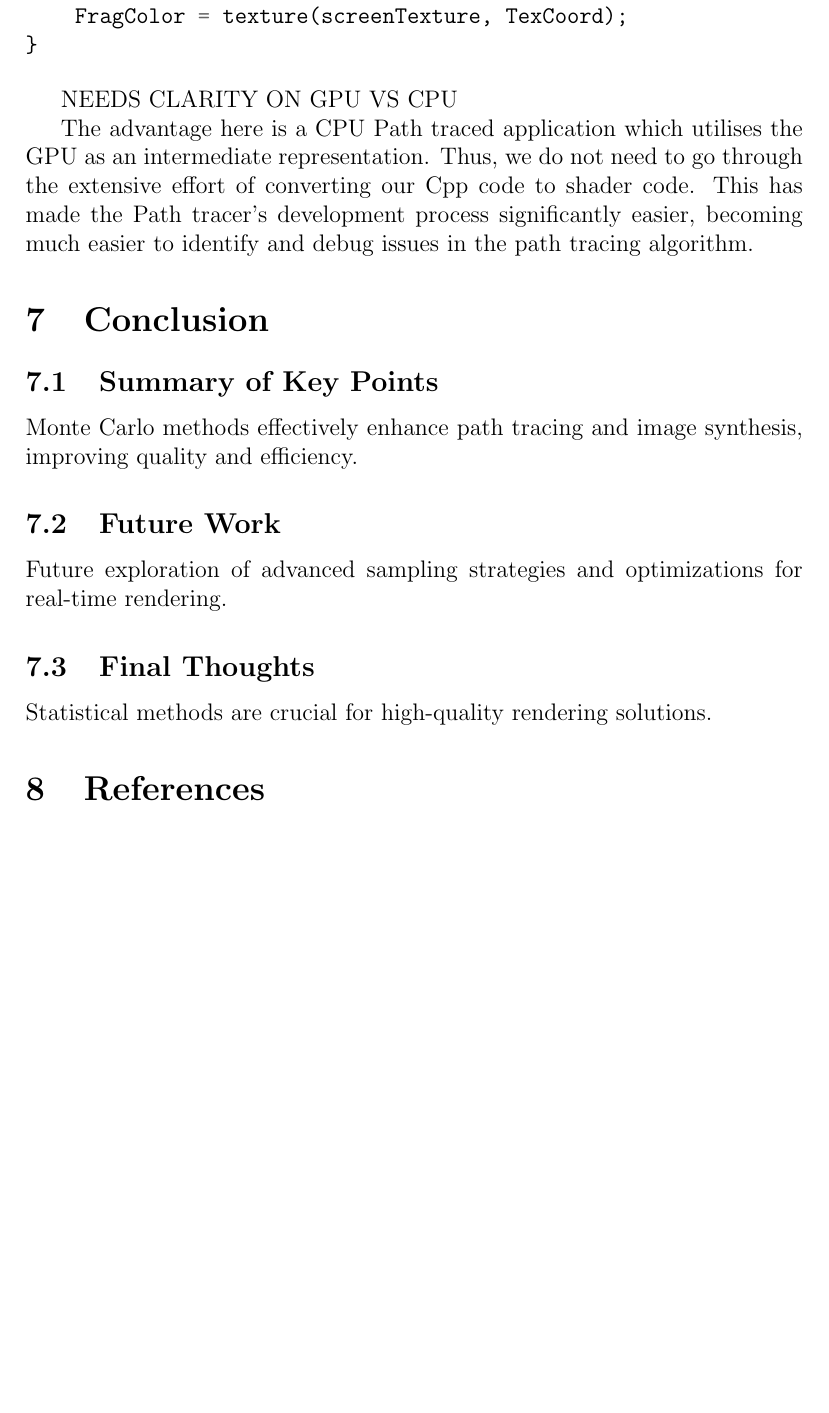
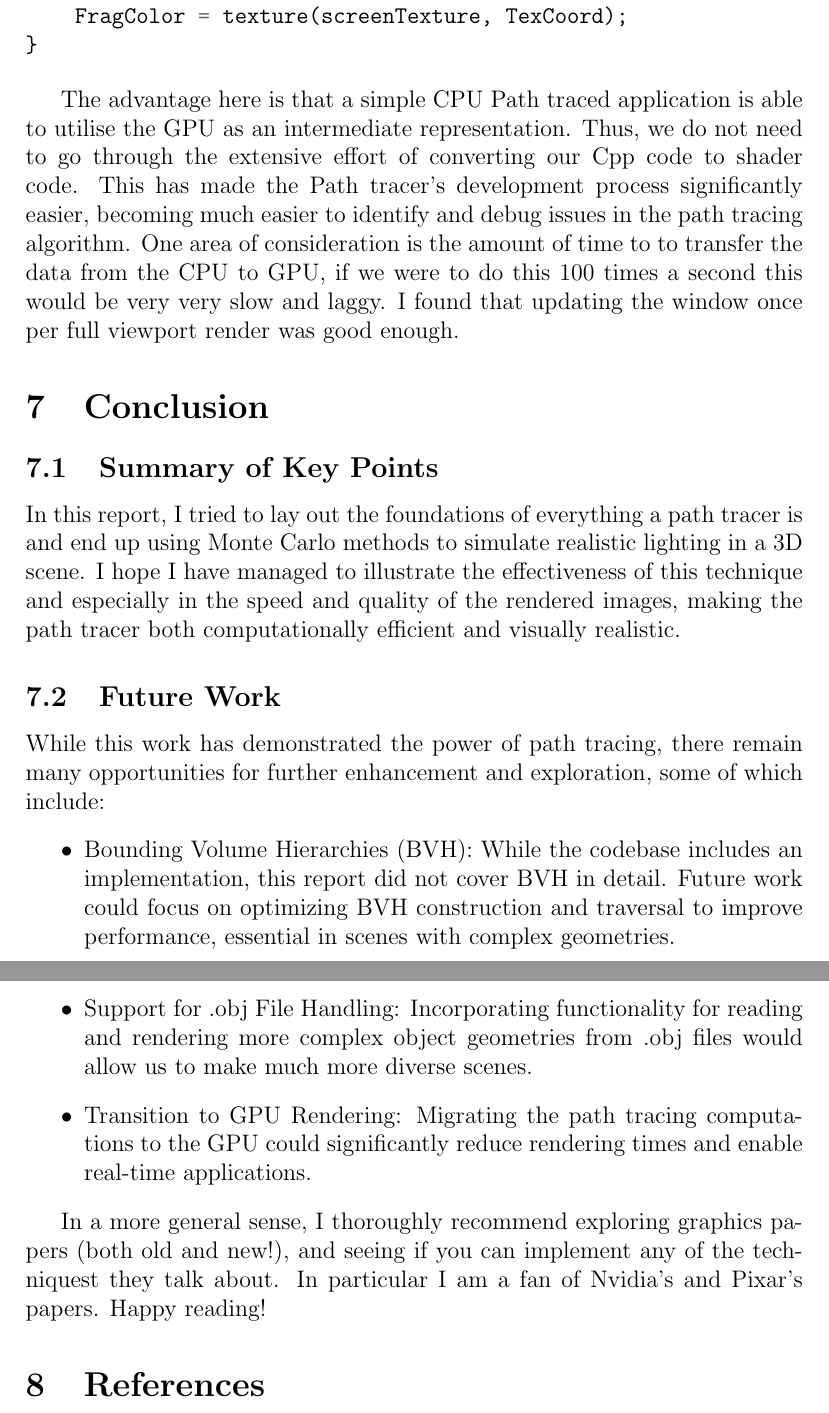
Before and after one commit to silvanias/Lumi, a LaTeX paper (Tex/the_first.tex): part of page 42 of 44 before the commit and two parts of pages 42 and 43 of 45 after it, the two joined at a grey line, cut so that both start at the same text, the shorter picture padded with empty space. Compiled offline with pdfLaTeX.

Commit message:
TEX: Conclusion

```diff
--- a/Tex/the_first.tex
+++ b/Tex/the_first.tex
@@ -1005,9 +1001,8 @@ Here we find an example of a ray intersecting with an object (specifically a qua
 Notice how with this architecture, with applied SOLID principles, allows us to provide a robust foundation and remain adaptable to future enhancements. An example of this would be implementing a Bounding Volume Hierarchy, for more efficient ray interesections. This could very easily be "slotted" into our existing architechture (which in fact I have done in the programs source code).
 
 \subsection{Utilising OpenGL for Visualising Convergence}
-NEEDS CLARITY ON GPU VS CPU
 
-The final subject I wish to tackle in this paper is a "debug mode" I have added to the path tracer, which was very helpful during its development. The entire path tracer runs on the CPU currently, and thus we have no easy method of quickly rendering to a screen (versus simply writing to an image file). We currently cannot provide any insight into the image's convergence process. To address this limitation, I implemented a progressive rendering system using OpenGL (utilising the GPU), allowing for real-time visualization of the path tracing process.
+The final subject I wish to tackle in this paper is a "debug mode" I have added to the path tracer, which was very helpful during its development. The entire path tracer runs on the CPU currently (much slower than a GPU, but \textit{far} easier to develop), and thus we have no easy method of quickly rendering to a screen (versus simply writing to an image file). We currently cannot provide any insight into the image's gradual convergence process. To address this limitation, I implemented a progressive rendering system using OpenGL (utilising the GPU), allowing for real-time visualization of the path tracing process.
 
 \paragraph{Progressive Rendering} The core of this visualization technique is an accumulation buffer. Instead of directly outputting the final pixel colors after x amounts of samples per pixel, I continuously update an accumulation buffer:
 
@@ -1050,20 +1045,25 @@ void main()
 }
 \end{minted}
 
-NEEDS CLARITY ON GPU VS CPU
-
-The advantage here is a CPU Path traced application which utilises the GPU as an intermediate representation. Thus, we do not need to go through the extensive effort of converting our Cpp code to shader code. This has made the Path tracer's development process significantly easier, becoming much easier to identify and debug issues in the path tracing algorithm.
+The advantage here is that a simple CPU Path traced application is able to utilise the GPU as an intermediate representation. Thus, we do not need to go through the extensive effort of converting our Cpp code to shader code. This has made the Path tracer's development process significantly easier, becoming much easier to identify and debug issues in the path tracing algorithm. One area of consideration is the amount of time to to transfer the data from the CPU to GPU, if we were to do this 100 times a second this would be very very slow and laggy. I found that updating the window once per full viewport render was good enough.
 
 \section{Conclusion}
 \label{sec:conclusion}
 \subsection{Summary of Key Points}
-Monte Carlo methods effectively enhance path tracing and image synthesis, improving quality and efficiency.
+In this report, I tried to lay out the foundations of everything a path tracer is and end up using Monte Carlo methods to simulate realistic lighting in a 3D scene. I hope I have managed to illustrate the effectiveness of this technique and especially in the speed and quality of the rendered images, making the path tracer both computationally efficient and visually realistic.
 
 \subsection{Future Work}
-Future exploration of advanced sampling strategies and optimizations for real-time rendering.
 
-\subsection{Final Thoughts}
-Statistical methods are crucial for high-quality rendering solutions.
+While this work has demonstrated the power of path tracing, there remain many opportunities for further enhancement and exploration, some of which include:
+\begin{itemize}
+    \item Bounding Volume Hierarchies (BVH): While the codebase includes an implementation, this report did not cover BVH in detail. Future work could focus on optimizing BVH construction and traversal to improve performance, essential in scenes with complex geometries.
+
+    \item Support for .obj File Handling: Incorporating functionality for reading and rendering more complex object geometries from .obj files would allow us to make much more diverse scenes.
+
+    \item Transition to GPU Rendering: Migrating the path tracing computations to the GPU could significantly reduce rendering times and enable real-time applications.
+\end{itemize}
+
+In a more general sense, I thoroughly recommend exploring graphics papers (both old and new!), and seeing if you can implement any of the techniquest they talk about. In particular I am a fan of Nvidia's and Pixar's papers. Happy reading!
 
 \section{References}
 \label{sec:references}
```
Also changed, not shown: Tex/the_first.tex (18 more changed lines).
